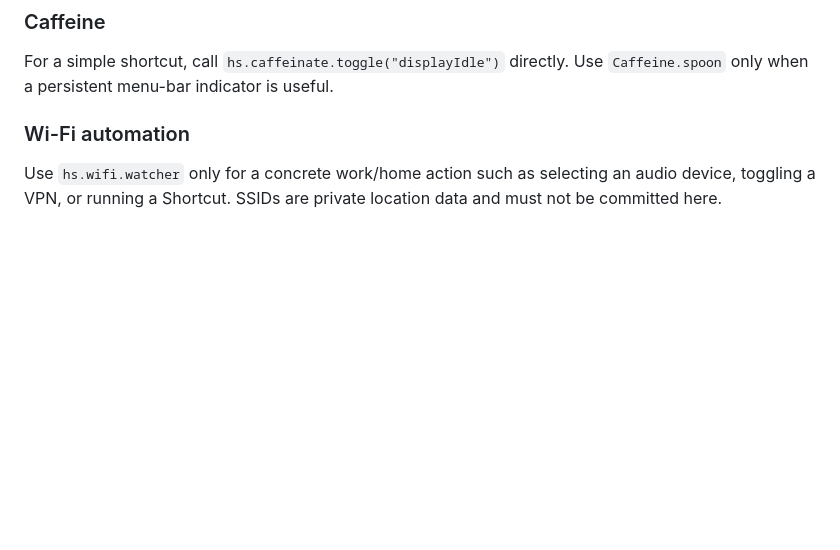
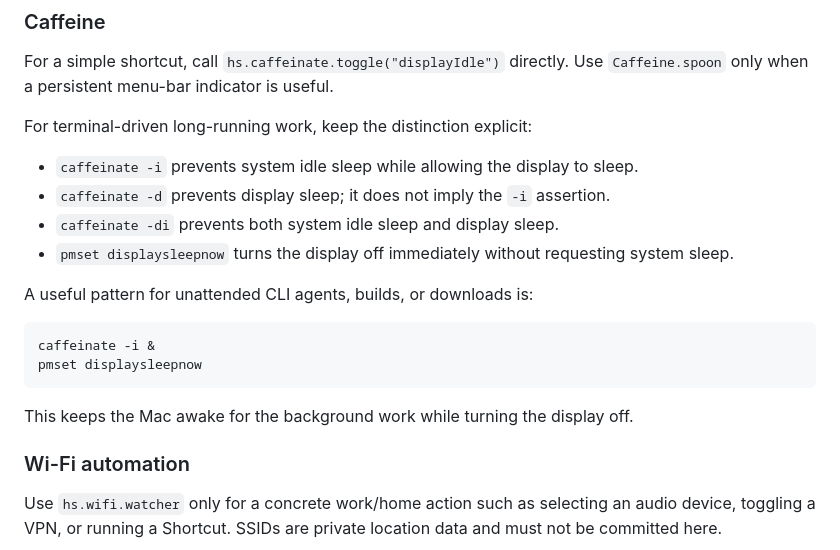
Before and after one commit to clang-engineer/dotfiles, a Markdown page: hammerspoon/README.md, the part around the change. Drawn GitHub-style; blank space fills up the shorter version.

Commit message:
docs: clarify caffeinate usage

````diff
--- a/hammerspoon/README.md
+++ b/hammerspoon/README.md
@@ -66,6 +66,23 @@ domains out of this public repository.
 For a simple shortcut, call `hs.caffeinate.toggle("displayIdle")` directly.
 Use `Caffeine.spoon` only when a persistent menu-bar indicator is useful.
 
+For terminal-driven long-running work, keep the distinction explicit:
+
+- `caffeinate -i` prevents system idle sleep while allowing the display to sleep.
+- `caffeinate -d` prevents display sleep; it does not imply the `-i` assertion.
+- `caffeinate -di` prevents both system idle sleep and display sleep.
+- `pmset displaysleepnow` turns the display off immediately without requesting
+  system sleep.
+
+A useful pattern for unattended CLI agents, builds, or downloads is:
+
+```sh
+caffeinate -i &
+pmset displaysleepnow
+```
+
+This keeps the Mac awake for the background work while turning the display off.
+
 ### Wi-Fi automation
 
 Use `hs.wifi.watcher` only for a concrete work/home action such as selecting an
````
